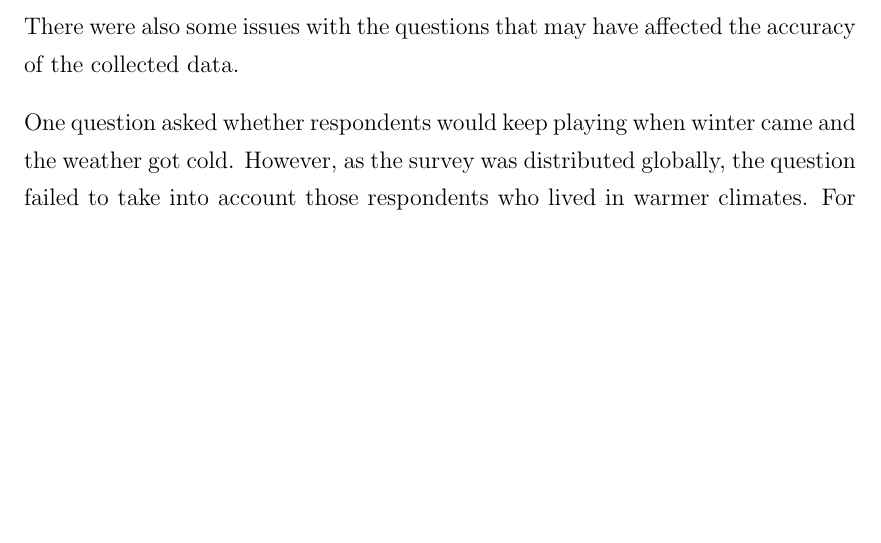
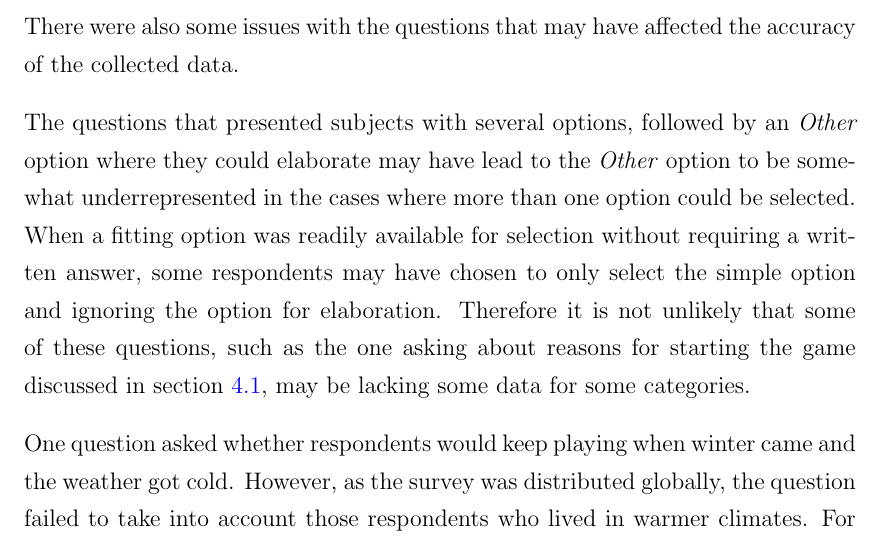
Before and after one commit to askjervold/msc-thesis, a LaTeX thesis (main.tex, which reads Chapters/6-discussion.tex): part of page 30 of 34, cut so that both start at the same text, the shorter picture padded with empty space. Compiled offline with pdfLaTeX.

Commit message:
Add problem with "Other" options to survey issues

```diff
--- a/Chapters/6-discussion.tex
+++ b/Chapters/6-discussion.tex
@@ -27,6 +27,8 @@ After some of the first responses and several comments on the length of the surv
 \subsection{Accuracy of Results}
 
 There were also some issues with the questions that may have affected the accuracy of the collected data.
+
+The questions that presented subjects with several options, followed by an \emph{Other} option where they could elaborate may have lead to the \emph{Other} option to be somewhat underrepresented in the cases where more than one option could be selected. When a fitting option was readily available for selection without requiring a written answer, some respondents may have chosen to only select the simple option and ignoring the option for elaboration. Therefore it is not unlikely that some of these questions, such as the one asking about reasons for starting the game discussed in section \ref{sec:success-factors-initial-interest}, may be lacking some data for some categories.
 
 One question asked whether respondents would keep playing when winter came and the weather got cold. However, as the survey was distributed globally, the question failed to take into account those respondents who lived in warmer climates. For some respondents, the weather during summer was actually too warm to play outside for extended periods of time, and they were looking forward to cooler weather so they could go hunting for Pokémon on the same scale as others had been doing during the summer.
 
```
